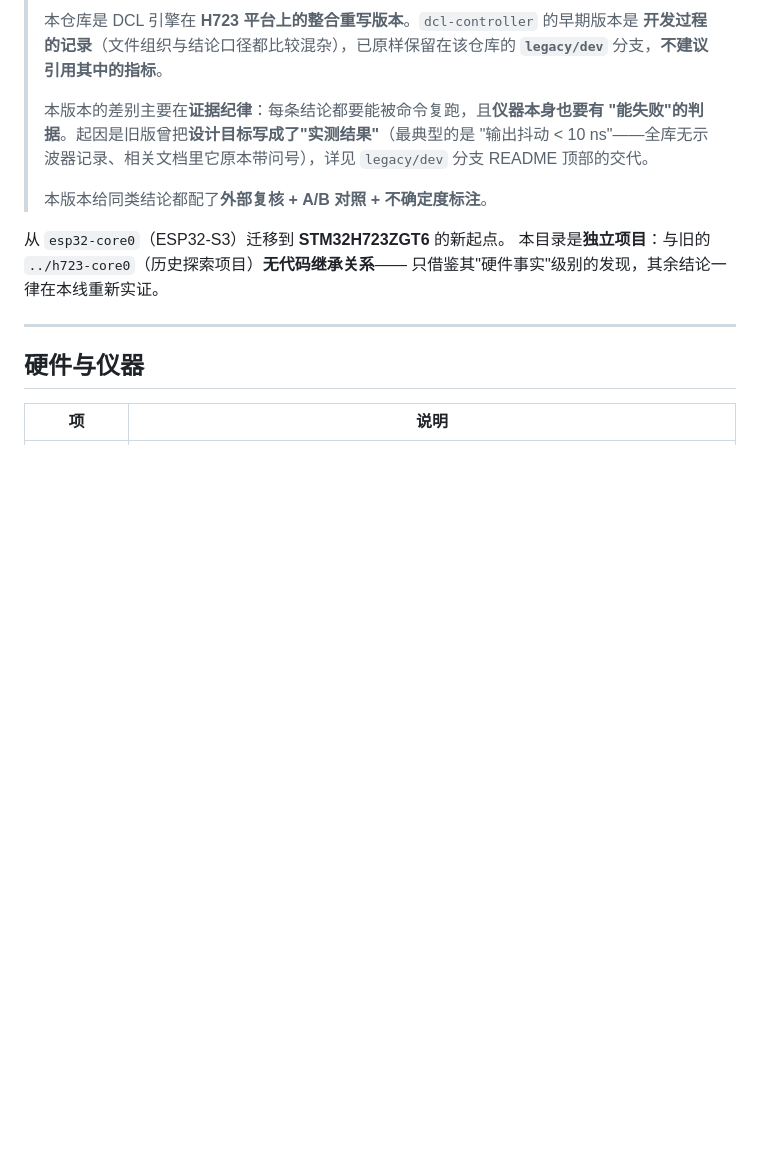
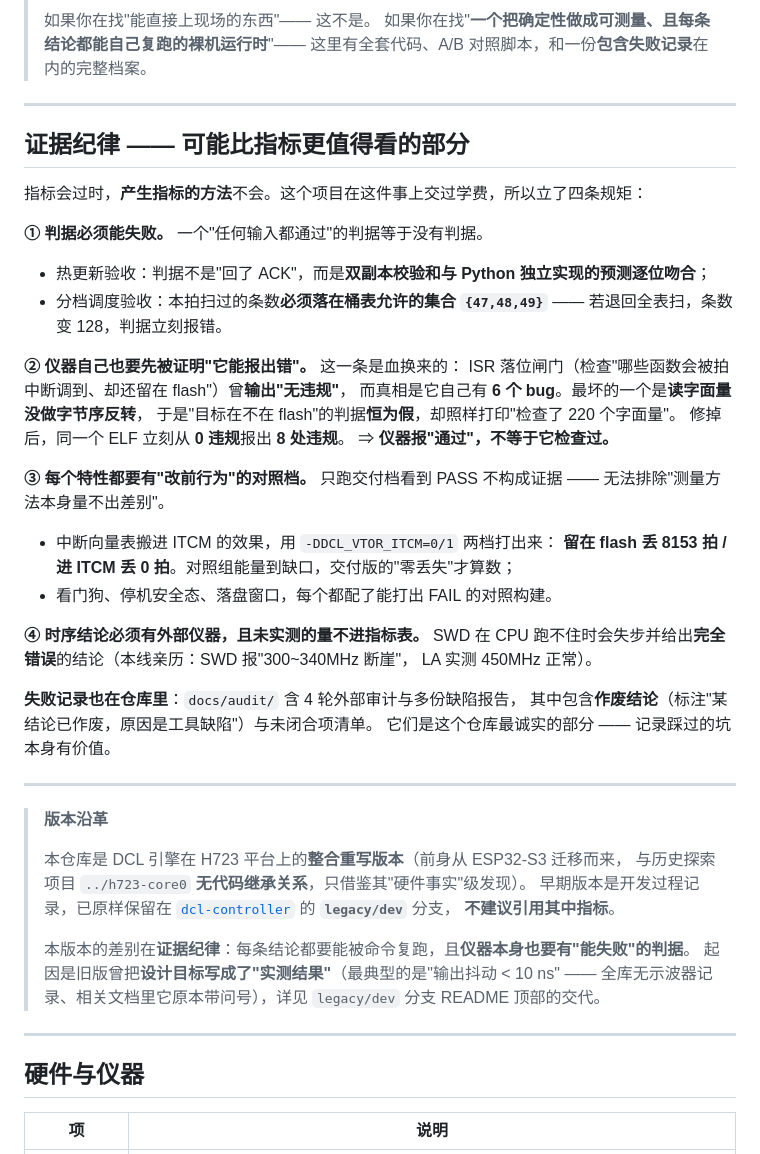
Before and after one commit to JimmyZ-zengmin/dcl-controller, a Markdown page: README.md, the part around one of its changes. Rendered like a GitHub page; blank space fills up the shorter version.

```diff
--- a/README.md
+++ b/README.md
@@ -4,18 +69,53 @@
 >
-> 本仓库是 DCL 引擎在 **H723 平台上的整合重写版本**。`dcl-controller` 的早期版本是
-> **开发过程的记录**（文件组织与结论口径都比较混杂），已原样保留在该仓库的
-> **`legacy/dev`** 分支，**不建议引用其中的指标**。
+> 如果你在找"能直接上现场的东西"—— 这不是。
+> 如果你在找"**一个把确定性做成可测量、且每条结论都能自己复跑的裸机运行时**"——
+> 这里有全套代码、A/B 对照脚本，和一份**包含失败记录**在内的完整档案。
+
+---
+
+## 证据纪律 —— 可能比指标更值得看的部分
+
+指标会过时，**产生指标的方法**不会。这个项目在这件事上交过学费，所以立了四条规矩：
+
+**① 判据必须能失败。** 一个"任何输入都通过"的判据等于没有判据。
+- 热更新验收：判据不是"回了 ACK"，而是**双副本校验和与 Python 独立实现的预测逐位吻合**；
+- 分档调度验收：本拍扫过的条数**必须落在桶表允许的集合 `{47,48,49}`** ——
+  若退回全表扫，条数变 128，判据立刻报错。
+
+**② 仪器自己也要先被证明"它能报出错"。** 这一条是血换来的：
+ISR 落位闸门（检查"哪些函数会被拍中断调到、却还留在 flash"）曾**输出"无违规"**，
+而真相是它自己有 **6 个 bug**。最坏的一个是**读字面量没做字节序反转**，
+于是"目标在不在 flash"的判据**恒为假**，却照样打印"检查了 220 个字面量"。
+修掉后，同一个 ELF 立刻从 **0 违规**报出 **8 处违规**。
+⇒ **仪器报"通过"，不等于它检查过。**
+
+**③ 每个特性都要有"改前行为"的对照档。** 只跑交付档看到 PASS 不构成证据 ——
+无法排除"测量方法本身量不出差别"。
+- 中断向量表搬进 ITCM 的效果，用 `-DDCL_VTOR_ITCM=0/1` 两档打出来：
+  **留在 flash 丢 8153 拍 / 进 ITCM 丢 0 拍**。对照组能量到缺口，交付版的"零丢失"才算数；
+- 看门狗、停机安全态、落盘窗口，每个都配了能打出 FAIL 的对照构建。
+
+**④ 时序结论必须有外部仪器，且未实测的量不进指标表。**
+SWD 在 CPU 跑不住时会失步并给出**完全错误**的结论（本线亲历：SWD 报"300~340MHz 断崖"，
+LA 实测 450MHz 正常）。
+
+**失败记录也在仓库里**：`docs/audit/` 含 4 轮外部审计与多份缺陷报告，
+其中包含**作废结论**（标注"某结论已作废，原因是工具缺陷"）与未闭合项清单。
+它们是这个仓库最诚实的部分 —— 记录踩过的坑本身有价值。
+
+---
+
+> **版本沿革**
 >
-> 本版本的差别主要在**证据纪律**：每条结论都要能被命令复跑，且**仪器本身也要有
-> "能失败"的判据**。起因是旧版曾把**设计目标写成了"实测结果"**（最典型的是
-> "输出抖动 < 10 ns"——全库无示波器记录、相关文档里它原本带问号），详见
-> `legacy/dev` 分支 README 顶部的交代。
+> 本仓库是 DCL 引擎在 H723 平台上的**整合重写版本**（前身从 ESP32-S3 迁移而来，
+> 与历史探索项目 `../h723-core0` **无代码继承关系**，只借鉴其"硬件事实"级发现）。
+> 早期版本是开发过程记录，已原样保留在
+> [`dcl-controller`](https://github.com/JimmyZ-zengmin/dcl-controller) 的 **`legacy/dev`** 分支，
+> **不建议引用其中指标**。
 >
-> 本版本给同类结论都配了**外部复核 + A/B 对照 + 不确定度标注**。
-
-从 `esp32-core0`（ESP32-S3）迁移到 **STM32H723ZGT6** 的新起点。
-本目录是**独立项目**：与旧的 `../h723-core0`（历史探索项目）**无代码继承关系**——
-只借鉴其"硬件事实"级别的发现，其余结论一律在本线重新实证。
+> 本版本的差别在**证据纪律**：每条结论都要能被命令复跑，且**仪器本身也要有"能失败"的判据**。
+> 起因是旧版曾把**设计目标写成了"实测结果"**（最典型的是"输出抖动 < 10 ns" ——
+> 全库无示波器记录、相关文档里它原本带问号），详见 `legacy/dev` 分支 README 顶部的交代。
 
 ---
 
```
Also changed, not shown: other parts of README.md (+67 -2 lines).
